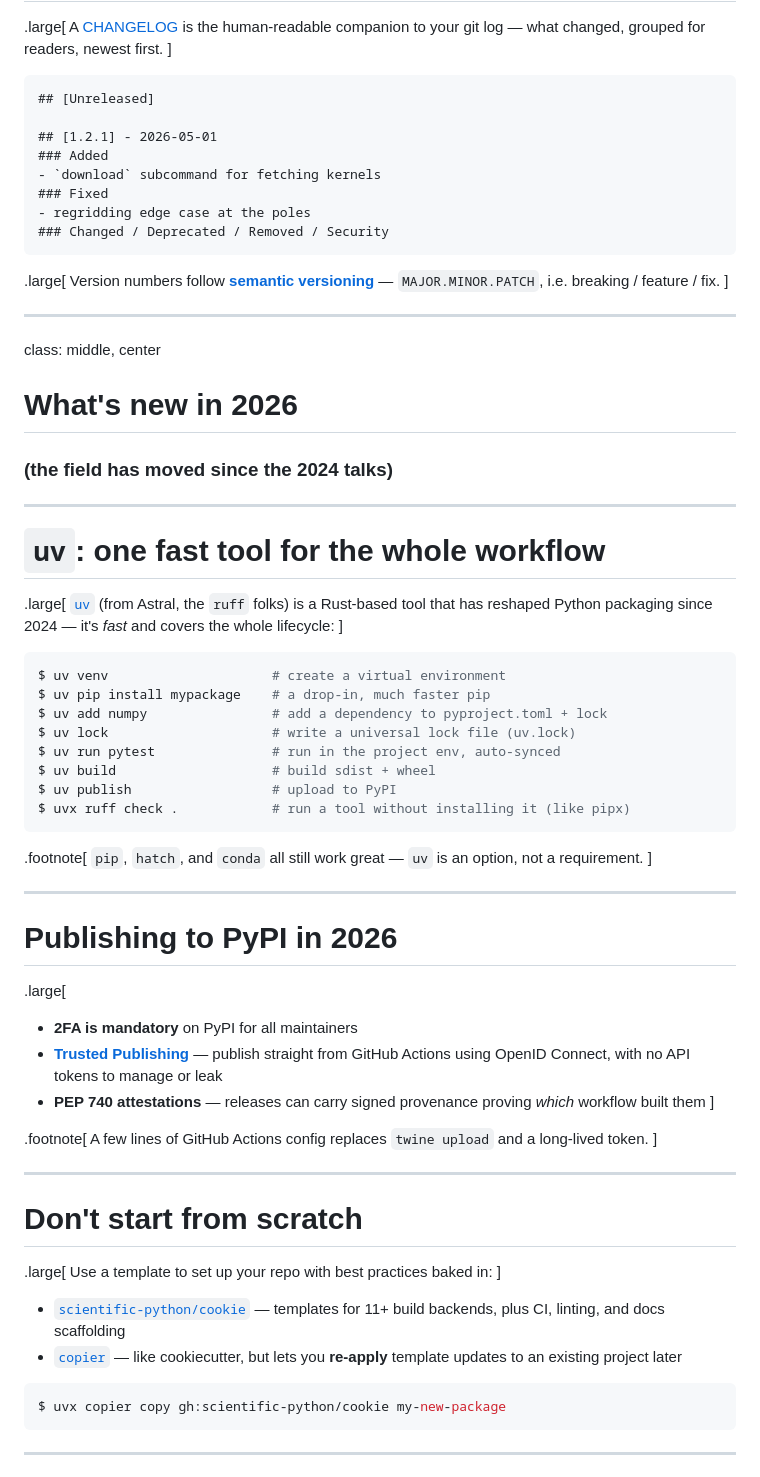
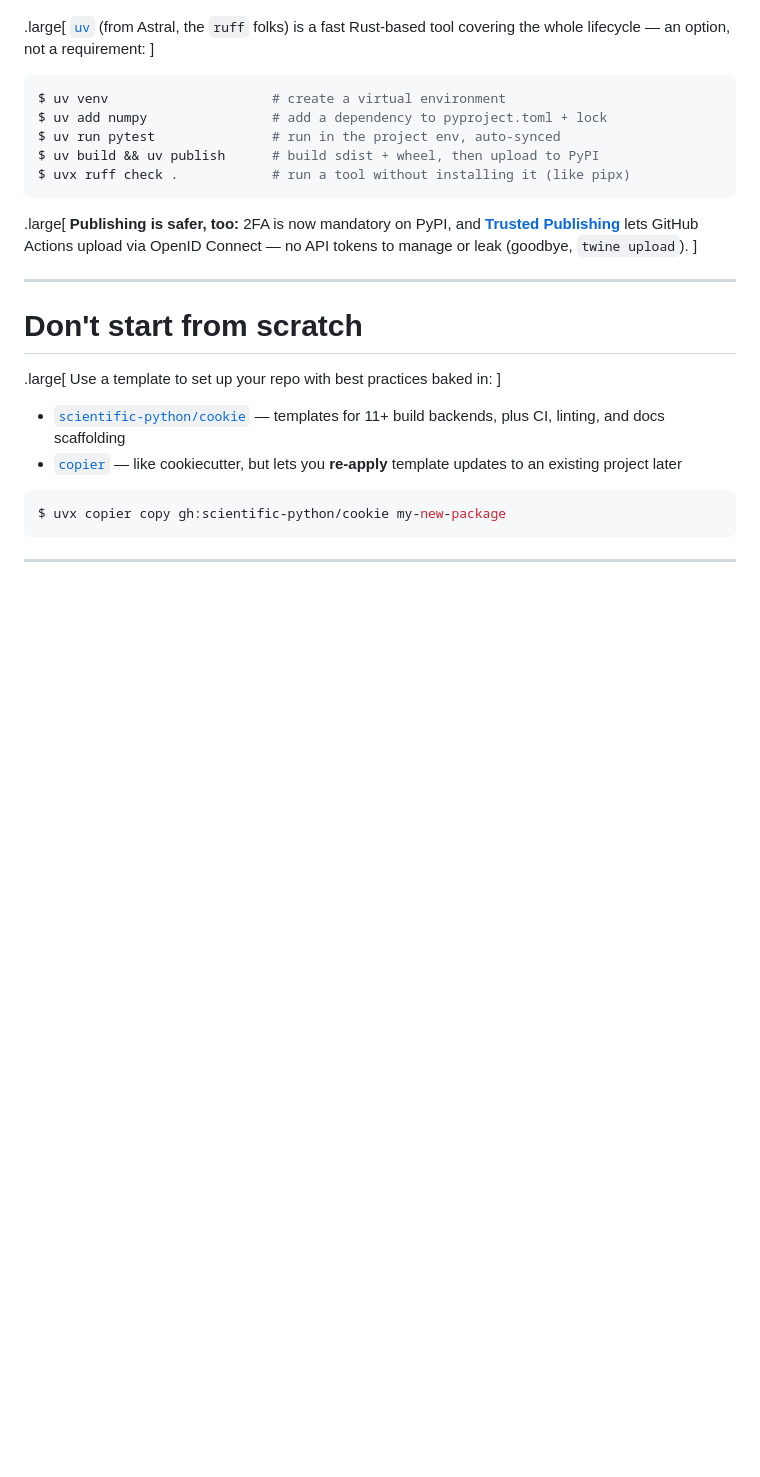
Before and after one commit to tyfolino/urssi-summer-2026, a Markdown page: python-packaging/talk.md, the part around one of its changes. Drawn GitHub-style; blank space fills up the shorter version.

Commit message:
Revise virtual environment section in talk.md for clarity and detail

````diff
--- a/python-packaging/talk.md
+++ b/python-packaging/talk.md
@@ -716,68 +667,21 @@ share your work.
 
 .large[
-A [CHANGELOG](https://keepachangelog.com/) is the human-readable companion to your git log —
-what changed, grouped for readers, newest first.
-]
-
-```markdown
-## [Unreleased]
-
-## [1.2.1] - 2026-05-01
-### Added
-- `download` subcommand for fetching kernels
-### Fixed
-- regridding edge case at the poles
-### Changed / Deprecated / Removed / Security
-```
-
-.large[
-Version numbers follow [**semantic versioning**](https://semver.org/) — `MAJOR.MINOR.PATCH`,
-i.e. breaking / feature / fix.
-]
-
----
-class: middle, center
-
-# What's new in 2026
-
-### (the field has moved since the 2024 talks)
-
----
-# `uv`: one fast tool for the whole workflow
-
-.large[
-[`uv`](https://docs.astral.sh/uv/) (from Astral, the `ruff` folks) is a Rust-based tool
-that has reshaped Python packaging since 2024 — it's *fast* and covers the whole lifecycle:
+[`uv`](https://docs.astral.sh/uv/) (from Astral, the `ruff` folks) is a fast Rust-based tool
+covering the whole lifecycle — an option, not a requirement:
 ]
 
 ```console
 $ uv venv                     # create a virtual environment
-$ uv pip install mypackage    # a drop-in, much faster pip
 $ uv add numpy                # add a dependency to pyproject.toml + lock
-$ uv lock                     # write a universal lock file (uv.lock)
 $ uv run pytest               # run in the project env, auto-synced
-$ uv build                    # build sdist + wheel
-$ uv publish                  # upload to PyPI
+$ uv build && uv publish      # build sdist + wheel, then upload to PyPI
 $ uvx ruff check .            # run a tool without installing it (like pipx)
 ```
 
-.footnote[
-`pip`, `hatch`, and `conda` all still work great — `uv` is an option, not a requirement.
-]
-
----
-# Publishing to PyPI in 2026
-
 .large[
-* **2FA is mandatory** on PyPI for all maintainers
-* **[Trusted Publishing](https://docs.pypi.org/trusted-publishers/)** — publish straight
-  from GitHub Actions using OpenID Connect, with no API tokens to manage or leak
-* **PEP 740 attestations** — releases can carry signed provenance proving *which* workflow
-  built them
-]
-
-.footnote[
-A few lines of GitHub Actions config replaces `twine upload` and a long-lived token.
+**Publishing is safer, too:** 2FA is now mandatory on PyPI, and
+[**Trusted Publishing**](https://docs.pypi.org/trusted-publishers/) lets GitHub Actions upload
+via OpenID Connect — no API tokens to manage or leak (goodbye, `twine upload`).
 ]
 
 ---
````
Also changed, not shown: other parts of python-packaging/talk.md (+58 -107 lines).
